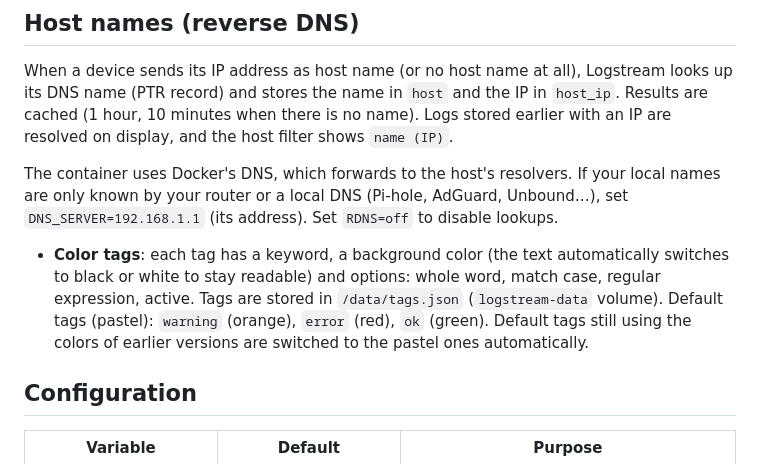
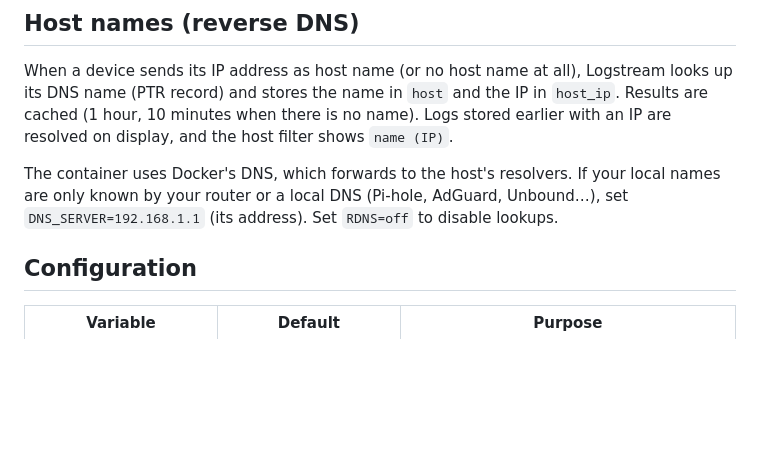
Before and after one commit to vblogio/logstream, a Markdown page: README.md, the part around the change. GitHub-like rendering; blank space fills up the shorter version.

```diff
--- a/README.md
+++ b/README.md
@@ -206,11 +206,6 @@ on display, and the host filter shows `name (IP)`.
 The container uses Docker's DNS, which forwards to the host's resolvers. If your local names
 are only known by your router or a local DNS (Pi-hole, AdGuard, Unbound…), set
 `DNS_SERVER=192.168.1.1` (its address). Set `RDNS=off` to disable lookups.
-- **Color tags**: each tag has a keyword, a background color (the text automatically
-  switches to black or white to stay readable) and options: whole word, match case,
-  regular expression, active. Tags are stored in `/data/tags.json` (`logstream-data` volume).
-  Default tags (pastel): `warning` (orange), `error` (red), `ok` (green). Default tags
-  still using the colors of earlier versions are switched to the pastel ones automatically.
 
 ## Configuration
 
```
Also changed, not shown: README.fr.md (+0 -6 lines).
